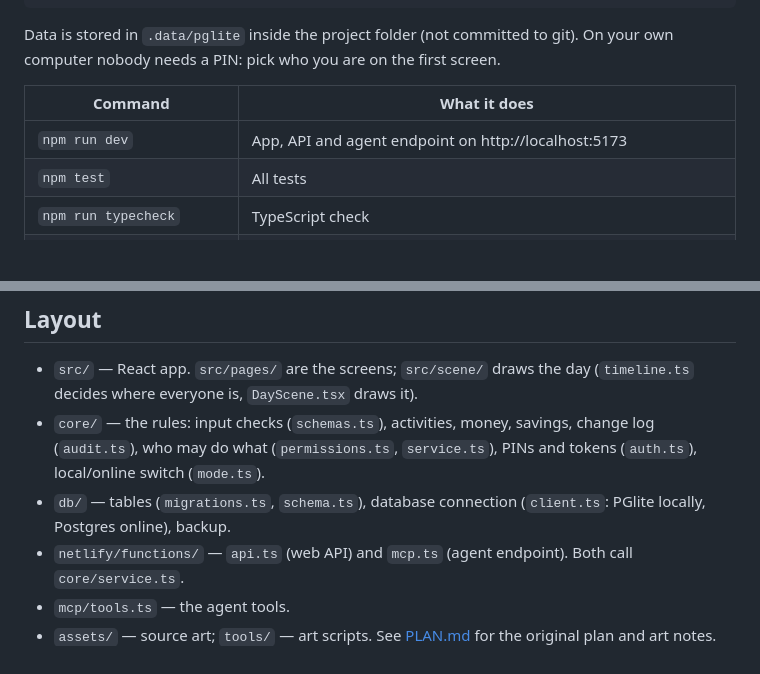
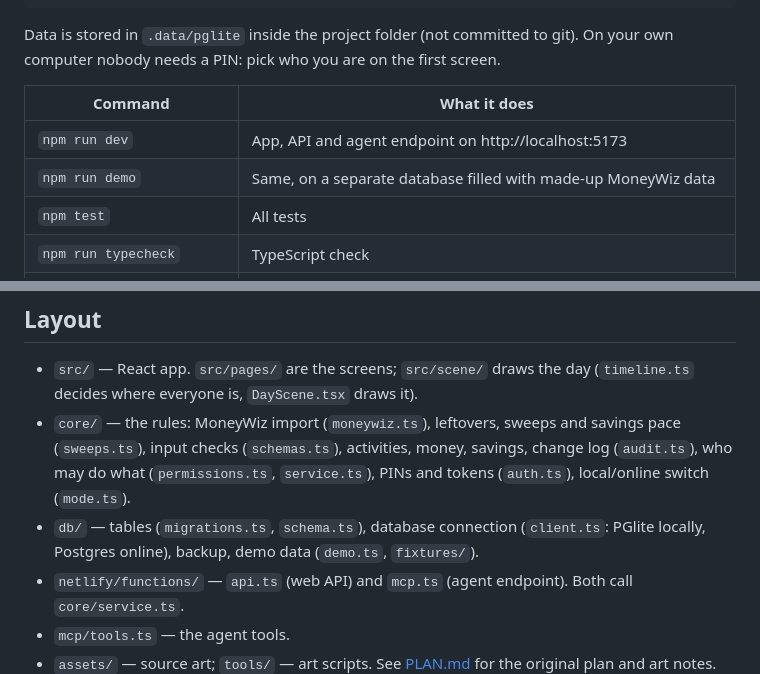
Before and after one commit to freznel10/Hesed_Ultra, a Markdown page: README.md, 2 parts joined by grey strips. GitHub-like rendering; blank space fills up the shorter version.

```diff
--- a/README.md
+++ b/README.md
@@ -29,6 +30,7 @@ Data is stored in `.data/pglite` inside the project folder (not committed to git
 | Command | What it does |
 |---|---|
 | `npm run dev` | App, API and agent endpoint on http://localhost:5173 |
+| `npm run demo` | Same, on a separate database filled with made-up MoneyWiz data |
 | `npm test` | All tests |
 | `npm run typecheck` | TypeScript check |
 | `npm run export -- backup.json` | Save all data to one file (keep it private: it holds PIN and token hashes) |
@@ -62,8 +66,8 @@ Tools: `get_reference`, `get_day`, `get_calendar`, `log_activity`, `update_activ
 ## Layout
 
 - `src/` — React app. `src/pages/` are the screens; `src/scene/` draws the day (`timeline.ts` decides where everyone is, `DayScene.tsx` draws it).
-- `core/` — the rules: input checks (`schemas.ts`), activities, money, savings, change log (`audit.ts`), who may do what (`permissions.ts`, `service.ts`), PINs and tokens (`auth.ts`), local/online switch (`mode.ts`).
-- `db/` — tables (`migrations.ts`, `schema.ts`), database connection (`client.ts`: PGlite locally, Postgres online), backup.
+- `core/` — the rules: MoneyWiz import (`moneywiz.ts`), leftovers, sweeps and savings pace (`sweeps.ts`), input checks (`schemas.ts`), activities, money, savings, change log (`audit.ts`), who may do what (`permissions.ts`, `service.ts`), PINs and tokens (`auth.ts`), local/online switch (`mode.ts`).
+- `db/` — tables (`migrations.ts`, `schema.ts`), database connection (`client.ts`: PGlite locally, Postgres online), backup, demo data (`demo.ts`, `fixtures/`).
 - `netlify/functions/` — `api.ts` (web API) and `mcp.ts` (agent endpoint). Both call `core/service.ts`.
 - `mcp/tools.ts` — the agent tools.
 - `assets/` — source art; `tools/` — art scripts. See [PLAN.md](PLAN.md) for the original plan and art notes.
```
Also changed, not shown: other parts of README.md (+11 -8 lines), docs/moneywiz-mcp-output-reference.md (added, +289 -0 lines), docs/moneywiz-sync.md (added, +64 -0 lines), docs/budget.png (added), docs/savings.png, docs/sweep-dialog.png (added), 8 other files.
